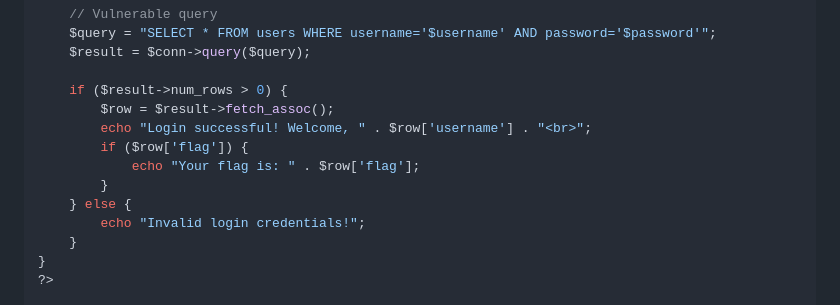
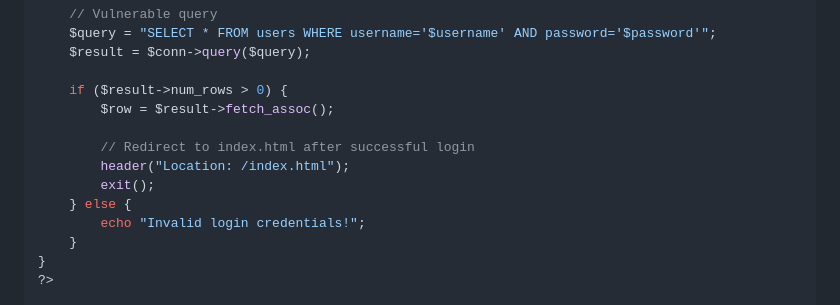
Before and after one commit to Bailey-Hyrne/Networking-AI3, a Markdown page: setup of challenge.md, the part around the change. Rendered like a GitHub page.

```diff
--- a/setup of challenge.md
+++ b/setup of challenge.md
@@ -91,10 +91,10 @@ if ($_SERVER["REQUEST_METHOD"] == "POST") {
 
     if ($result->num_rows > 0) {
         $row = $result->fetch_assoc();
-        echo "Login successful! Welcome, " . $row['username'] . "<br>";
-        if ($row['flag']) {
-            echo "Your flag is: " . $row['flag'];
-        }
+
+        // Redirect to index.html after successful login
+        header("Location: /index.html");
+        exit();
     } else {
         echo "Invalid login credentials!";
     }
```
